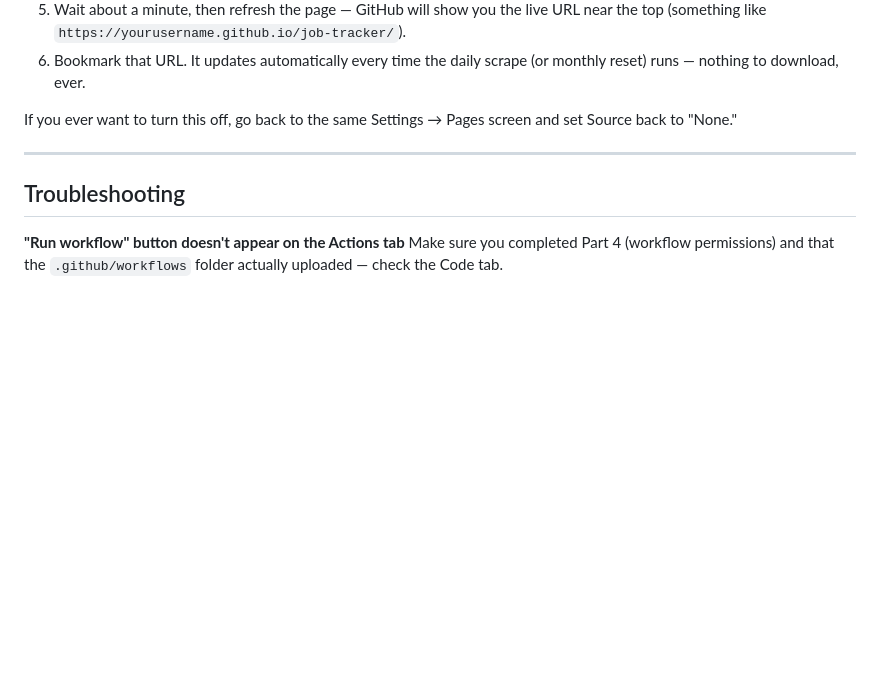
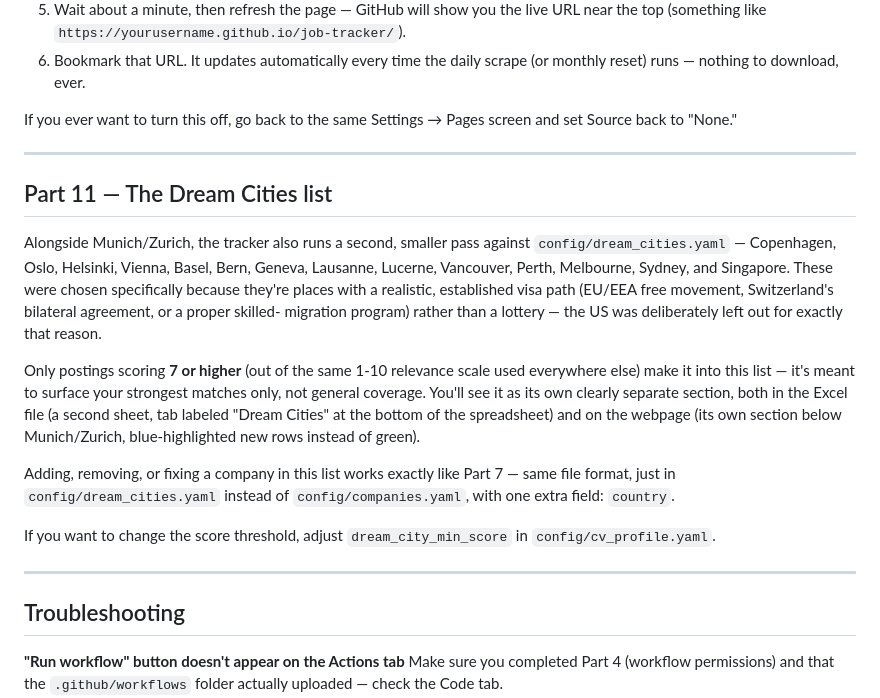
Before and after one commit to ifeellikeadev/Trackernew, a Markdown page: SETUP_GUIDE.md, the part around the change. Rendered like a GitHub page; blank space fills up the shorter version.

```diff
--- a/SETUP_GUIDE.md
+++ b/SETUP_GUIDE.md
@@ -259,6 +259,34 @@ Pages screen and set Source back to "None."
 
 ---
 
+## Part 11 — The Dream Cities list
+
+Alongside Munich/Zurich, the tracker also runs a second, smaller pass
+against `config/dream_cities.yaml` — Copenhagen, Oslo, Helsinki,
+Vienna, Basel, Bern, Geneva, Lausanne, Lucerne, Vancouver, Perth,
+Melbourne, Sydney, and Singapore. These were chosen specifically
+because they're places with a realistic, established visa path (EU/EEA
+free movement, Switzerland's bilateral agreement, or a proper skilled-
+migration program) rather than a lottery — the US was deliberately
+left out for exactly that reason.
+
+Only postings scoring **7 or higher** (out of the same 1-10 relevance
+scale used everywhere else) make it into this list — it's meant to
+surface your strongest matches only, not general coverage. You'll see
+it as its own clearly separate section, both in the Excel file (a
+second sheet, tab labeled "Dream Cities" at the bottom of the
+spreadsheet) and on the webpage (its own section below Munich/Zurich,
+blue-highlighted new rows instead of green).
+
+Adding, removing, or fixing a company in this list works exactly like
+Part 7 — same file format, just in `config/dream_cities.yaml` instead
+of `config/companies.yaml`, with one extra field: `country`.
+
+If you want to change the score threshold, adjust
+`dream_city_min_score` in `config/cv_profile.yaml`.
+
+---
+
 ## Troubleshooting
 
 **"Run workflow" button doesn't appear on the Actions tab**
```
Also changed, not shown: README.md (+51 -39 lines).
